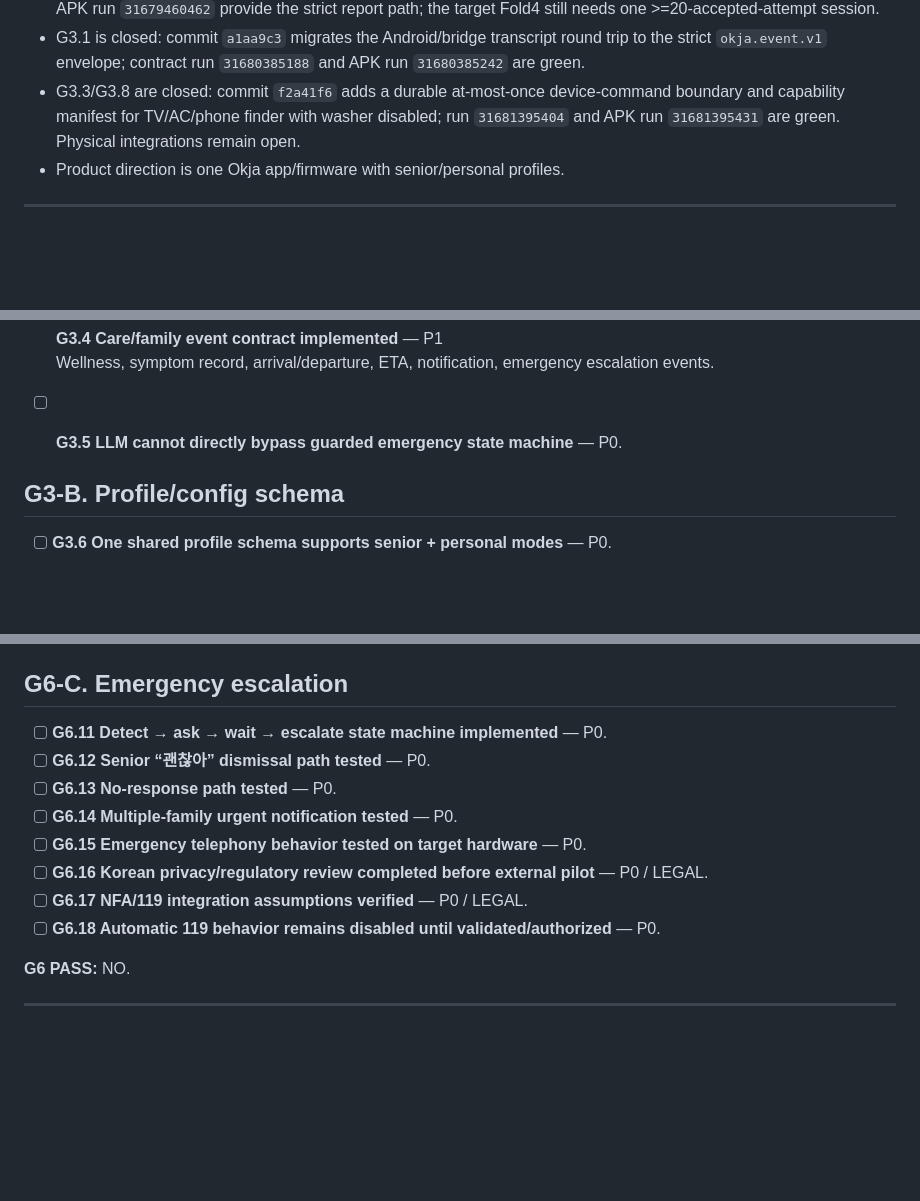
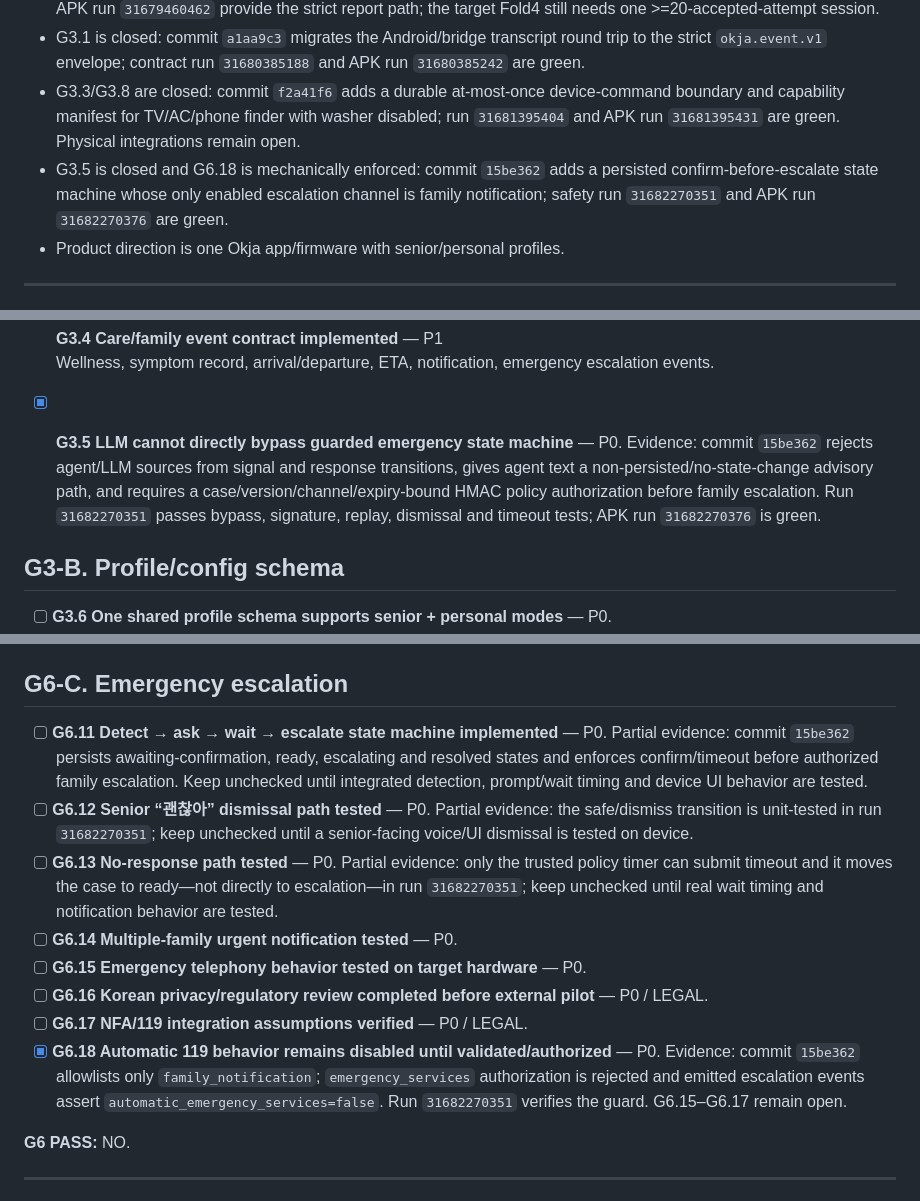
Before and after one commit to hansoullee20/ops-console-demo, a Markdown page: AIHUB_MASTER_EXECUTION_CHECKLIST.md, 3 parts joined by grey strips. Rendered like a GitHub page; blank space fills up the shorter version.

Commit message:
Record emergency guard evidence

```diff
--- a/AIHUB_MASTER_EXECUTION_CHECKLIST.md
+++ b/AIHUB_MASTER_EXECUTION_CHECKLIST.md
@@ -55,6 +55,7 @@ Acceptable evidence:
 - G2.8 instrumentation is ready but the gate remains open: commits `fc87823`/`a506e61`, evaluator run `31679294780` and APK run `31679460462` provide the strict report path; the target Fold4 still needs one >=20-accepted-attempt session.
 - G3.1 is closed: commit `a1aa9c3` migrates the Android/bridge transcript round trip to the strict `okja.event.v1` envelope; contract run `31680385188` and APK run `31680385242` are green.
 - G3.3/G3.8 are closed: commit `f2a41f6` adds a durable at-most-once device-command boundary and capability manifest for TV/AC/phone finder with washer disabled; run `31681395404` and APK run `31681395431` are green. Physical integrations remain open.
+- G3.5 is closed and G6.18 is mechanically enforced: commit `15be362` adds a persisted confirm-before-escalate state machine whose only enabled escalation channel is family notification; safety run `31682270351` and APK run `31682270376` are green.
 - Product direction is one Okja app/firmware with senior/personal profiles.
 
 ---
@@ -250,7 +251,8 @@ Acceptable evidence:
 - [ ] **G3.4 Care/family event contract implemented** — P1
   Wellness, symptom record, arrival/departure, ETA, notification, emergency escalation events.
 
-- [ ] **G3.5 LLM cannot directly bypass guarded emergency state machine** — P0.
+- [x] **G3.5 LLM cannot directly bypass guarded emergency state machine** — P0.
+  Evidence: commit `15be362` rejects agent/LLM sources from signal and response transitions, gives agent text a non-persisted/no-state-change advisory path, and requires a case/version/channel/expiry-bound HMAC policy authorization before family escalation. Run `31682270351` passes bypass, signature, replay, dismissal and timeout tests; APK run `31682270376` is green.
 
 ## G3-B. Profile/config schema
 
@@ -377,13 +379,17 @@ Acceptable evidence:
 ## G6-C. Emergency escalation
 
 - [ ] **G6.11 Detect → ask → wait → escalate state machine implemented** — P0.
+  Partial evidence: commit `15be362` persists awaiting-confirmation, ready, escalating and resolved states and enforces confirm/timeout before authorized family escalation. Keep unchecked until integrated detection, prompt/wait timing and device UI behavior are tested.
 - [ ] **G6.12 Senior “괜찮아” dismissal path tested** — P0.
+  Partial evidence: the safe/dismiss transition is unit-tested in run `31682270351`; keep unchecked until a senior-facing voice/UI dismissal is tested on device.
 - [ ] **G6.13 No-response path tested** — P0.
+  Partial evidence: only the trusted policy timer can submit timeout and it moves the case to ready—not directly to escalation—in run `31682270351`; keep unchecked until real wait timing and notification behavior are tested.
 - [ ] **G6.14 Multiple-family urgent notification tested** — P0.
 - [ ] **G6.15 Emergency telephony behavior tested on target hardware** — P0.
 - [ ] **G6.16 Korean privacy/regulatory review completed before external pilot** — P0 / LEGAL.
 - [ ] **G6.17 NFA/119 integration assumptions verified** — P0 / LEGAL.
-- [ ] **G6.18 Automatic 119 behavior remains disabled until validated/authorized** — P0.
+- [x] **G6.18 Automatic 119 behavior remains disabled until validated/authorized** — P0.
+  Evidence: commit `15be362` allowlists only `family_notification`; `emergency_services` authorization is rejected and emitted escalation events assert `automatic_emergency_services=false`. Run `31682270351` verifies the guard. G6.15–G6.17 remain open.
 
 **G6 PASS:** NO.
 
```
Also changed, not shown: AIHUB_HANDOFF.md (+6 -5 lines).
